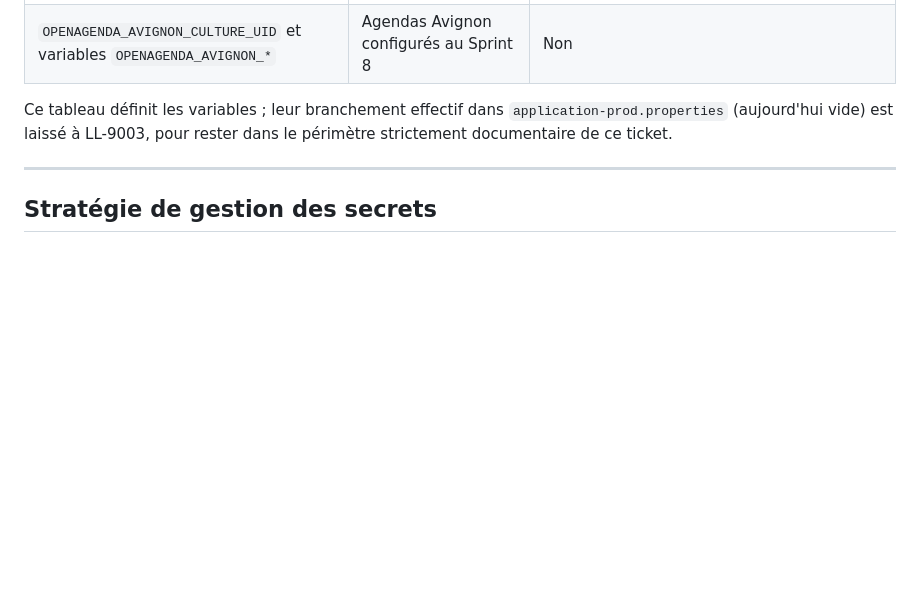
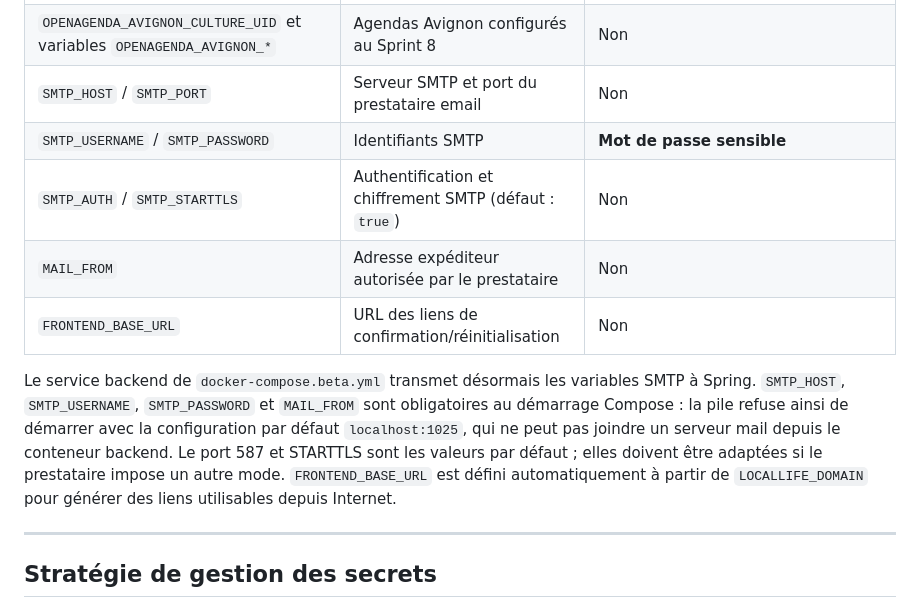
Before and after one commit to abasset1/LocalLife, a Markdown page: docs/02_Architecture/BETA_DEPLOYMENT.md, the part around the change. Rendered like a GitHub page; blank space fills up the shorter version.

Commit message:
Document Docker SMTP requirements and email link URL

```diff
--- a/docs/02_Architecture/BETA_DEPLOYMENT.md
+++ b/docs/02_Architecture/BETA_DEPLOYMENT.md
@@ -128,10 +128,21 @@ template sans valeur réelle est fourni dans
 | `LOCALLIFE_BOOTSTRAP_ADMIN_PASSWORD` | Mot de passe du premier compte ADMIN | **Oui** |
 | `OPENAGENDA_API_KEY` | Clé API OpenAgenda | **Oui** — externalisée en LL-9004 (`application.properties` contenait auparavant cette clé en clair, exposée publiquement dans l'historique Git ; la clé doit être révoquée/régénérée sur le portail OpenAgenda avant tout déploiement bêta) |
 | `OPENAGENDA_AVIGNON_CULTURE_UID` et variables `OPENAGENDA_AVIGNON_*` | Agendas Avignon configurés au Sprint 8 | Non |
+| `SMTP_HOST` / `SMTP_PORT` | Serveur SMTP et port du prestataire email | Non |
+| `SMTP_USERNAME` / `SMTP_PASSWORD` | Identifiants SMTP | **Mot de passe sensible** |
+| `SMTP_AUTH` / `SMTP_STARTTLS` | Authentification et chiffrement SMTP (défaut : `true`) | Non |
+| `MAIL_FROM` | Adresse expéditeur autorisée par le prestataire | Non |
+| `FRONTEND_BASE_URL` | URL des liens de confirmation/réinitialisation | Non |
 
-Ce tableau définit les variables ; leur branchement effectif dans
-`application-prod.properties` (aujourd'hui vide) est laissé à LL-9003,
-pour rester dans le périmètre strictement documentaire de ce ticket.
+Le service backend de `docker-compose.beta.yml` transmet désormais les
+variables SMTP à Spring. `SMTP_HOST`, `SMTP_USERNAME`, `SMTP_PASSWORD`
+et `MAIL_FROM` sont obligatoires au démarrage Compose : la pile refuse
+ainsi de démarrer avec la configuration par défaut `localhost:1025`, qui
+ne peut pas joindre un serveur mail depuis le conteneur backend. Le port
+587 et STARTTLS sont les valeurs par défaut ; elles doivent être adaptées
+si le prestataire impose un autre mode. `FRONTEND_BASE_URL` est défini
+automatiquement à partir de `LOCALLIFE_DOMAIN` pour générer des liens
+utilisables depuis Internet.
 
 ---
 
```
